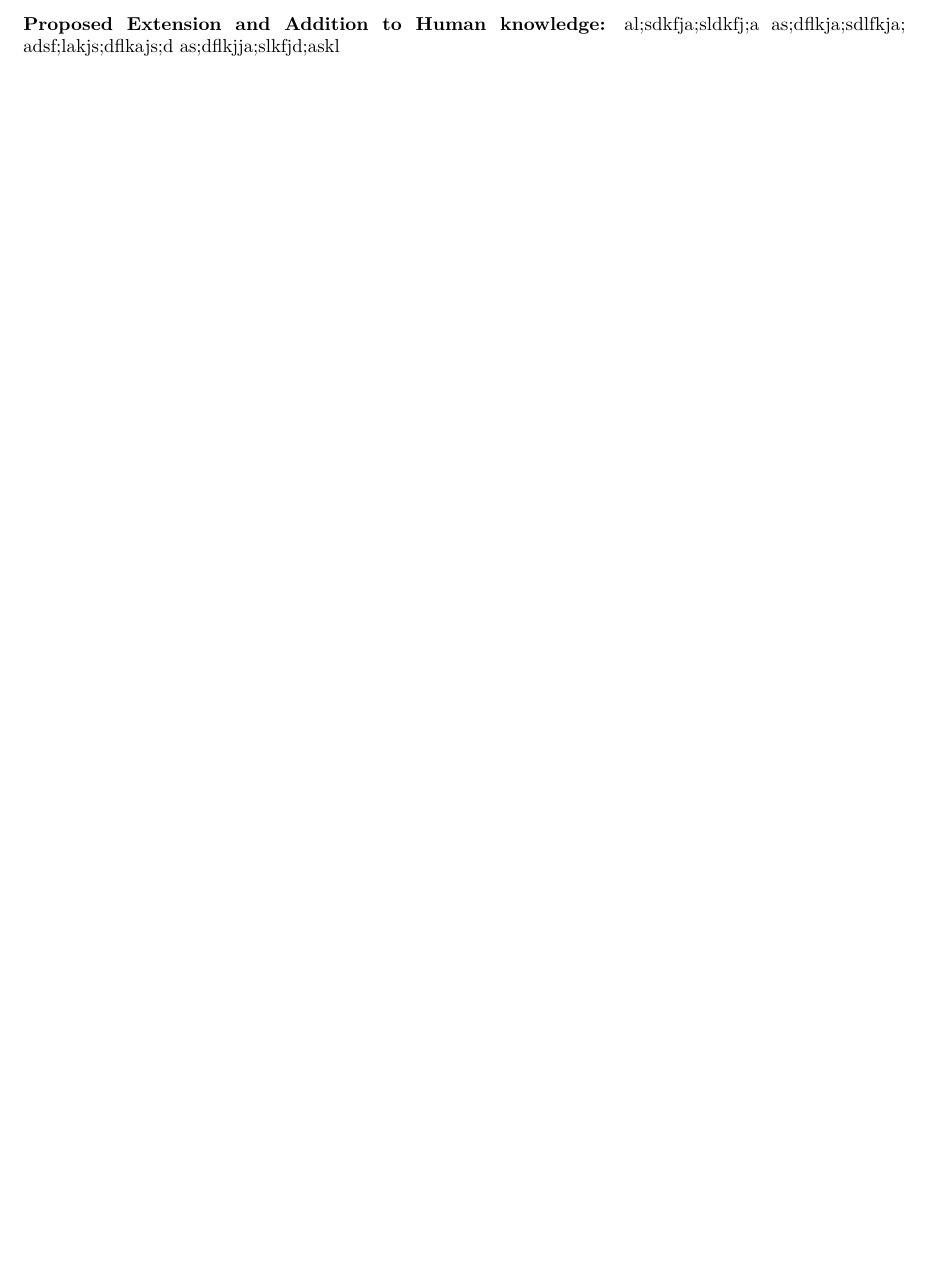
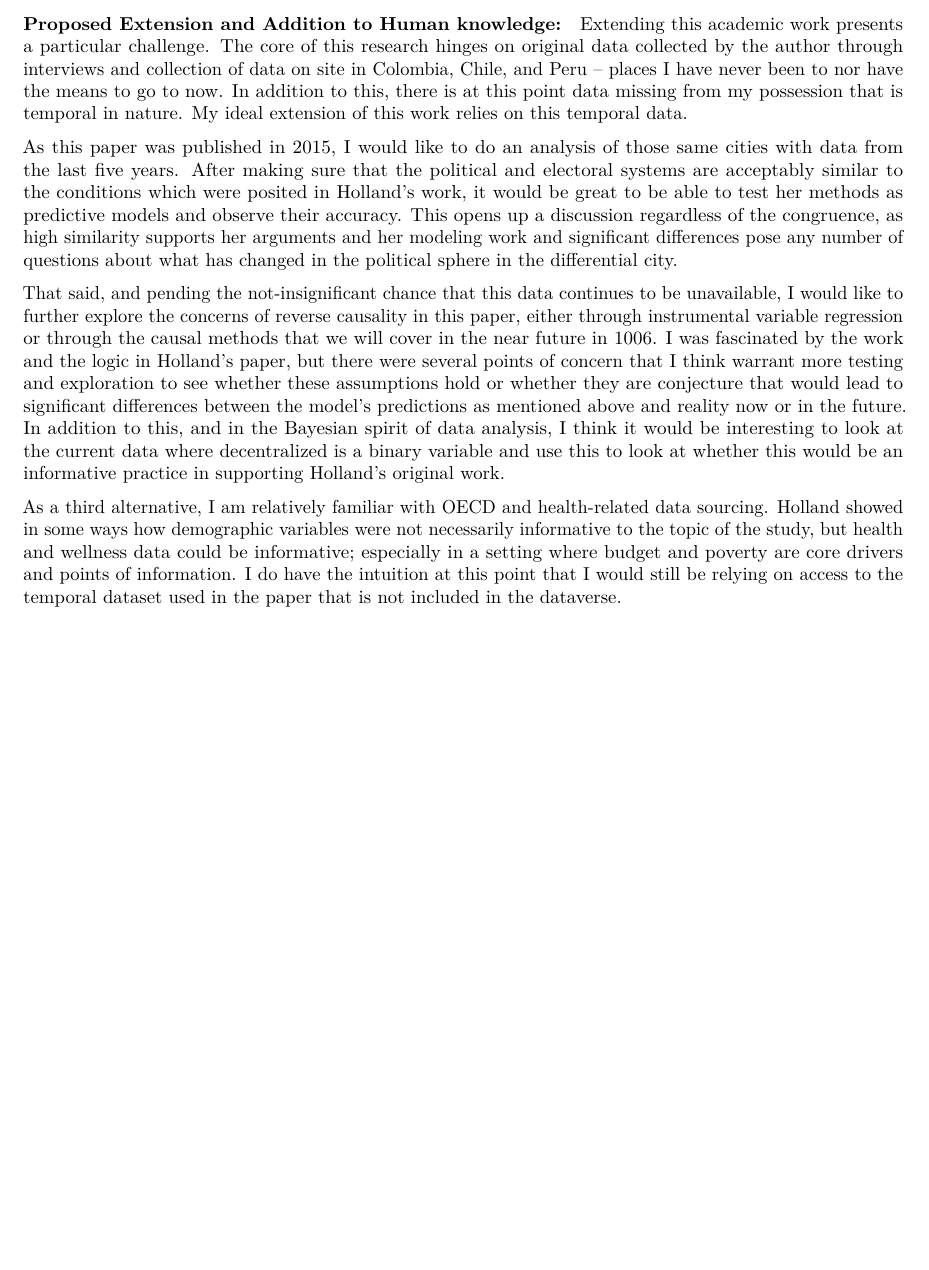
Before and after one commit to BeauMeche/enforcement_distribution_electorate, an R Markdown document (enforcement_variance.Rmd): part of page 2 of 5, cut so that both start at the same text, the shorter picture padded with empty space. Rendered offline with R 4.5, knitr and Pandoc, then LaTeX, with nearby package versions; the code chunks are not run, so their results and figures are left out.

Commit message:
milestone 6 RFS

````diff
--- a/enforcement_variance.Rmd
+++ b/enforcement_variance.Rmd
@@ -107,10 +107,14 @@ enforce1 <- read_tsv("Enforcement.tab",
 
 #### Proposed Extension and Addition to Human knowledge:
 
-al;sdkfja;sldkfj;a
-as;dflkja;sdlfkja;
-adsf;lakjs;dflkajs;d
-as;dflkjja;slkfjd;askl
+Extending this academic work presents a particular challenge. The core of this research hinges on original data collected by the author through interviews and collection of data on site in Colombia, Chile, and Peru – places I have never been to nor have the means to go to now. In addition to this, there is at this point data missing from my possession that is temporal in nature. My ideal extension of this work relies on this temporal data.
+
+As this paper was published in 2015, I would like to do an analysis of those same cities with data from the last five years. After making sure that the political and electoral systems are acceptably similar to the conditions which were posited in Holland’s work, it would be great to be able to test her methods as predictive models and observe their accuracy. This opens up a discussion regardless of the congruence, as high similarity supports her arguments and her modeling work and significant differences pose any number of questions about what has changed in the political sphere in the differential city.
+
+That said, and pending the not-insignificant chance that this data continues to be unavailable, I would like to further explore the concerns of reverse causality in this paper, either through instrumental variable regression or through the causal methods that we will cover in the near future in 1006. I was fascinated by the work and the logic in Holland’s paper, but there were several points of concern that I think warrant more testing and exploration to see whether these assumptions hold or whether they are conjecture that would lead to significant differences between the model’s predictions as mentioned above and reality now or in the future. In addition to this, and in the Bayesian spirit of data analysis, I think it would be interesting to look at the current data where decentralized is a binary variable and use this to look at whether this would be an informative practice in supporting Holland’s original work.
+
+As a third alternative, I am relatively familiar with OECD and health-related data sourcing. Holland showed in some ways how demographic variables were not necessarily informative to the topic of the study, but health and wellness data could be informative; especially in a setting where budget and poverty are core drivers and points of information. I do have the intuition at this point that I would still be relying on access to the temporal dataset used in the paper that is not included in the dataverse.
+
 
 ```{r mstone_4_gtTable, echo=FALSE}
 
````
Also changed, not shown: enforcement_variance.pdf, 1 other file.
